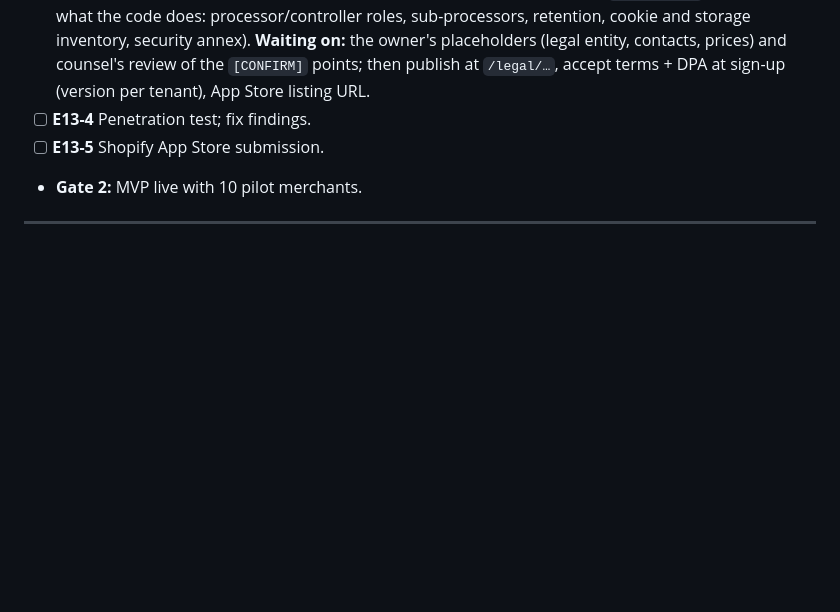
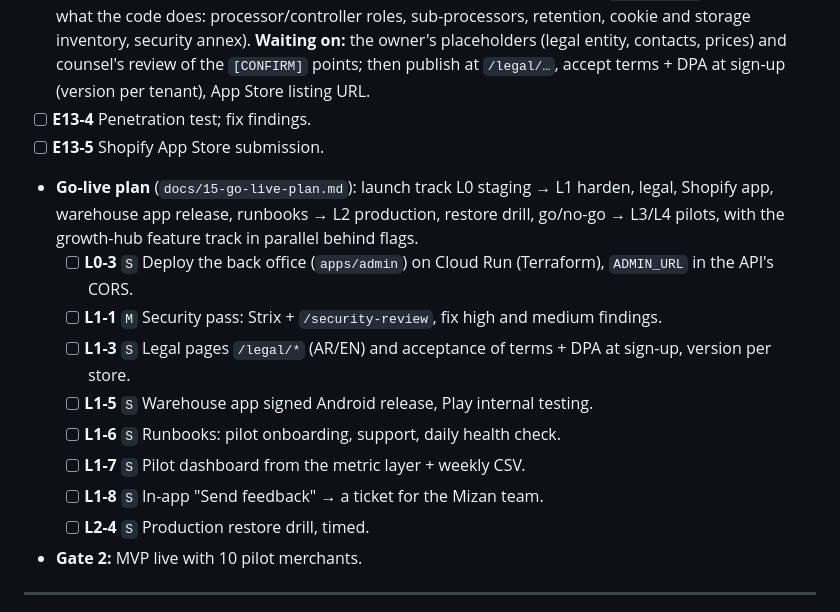
Before and after one commit to BranditaLabs/mizan, a Markdown page: docs/10-backlog.md, the part around the change. Rendered like a GitHub page; blank space fills up the shorter version.

```diff
--- a/docs/10-backlog.md
+++ b/docs/10-backlog.md
@@ -221,6 +221,15 @@ Two audiences (decided Oct 2026): **Mizan staff** (platform super-admin, separat
 - [ ] **E13-3** Privacy policy, terms, DPA published; cookie notice. 🚧 **Drafts done** (`docs/legal/`, AR/EN, from what the code does: processor/controller roles, sub-processors, retention, cookie and storage inventory, security annex). **Waiting on:** the owner's placeholders (legal entity, contacts, prices) and counsel's review of the `[CONFIRM]` points; then publish at `/legal/…`, accept terms + DPA at sign-up (version per tenant), App Store listing URL.
 - [ ] **E13-4** Penetration test; fix findings.
 - [ ] **E13-5** Shopify App Store submission.
+- **Go-live plan** (`docs/15-go-live-plan.md`): launch track L0 staging → L1 harden, legal, Shopify app, warehouse app release, runbooks → L2 production, restore drill, go/no-go → L3/L4 pilots, with the growth-hub feature track in parallel behind flags.
+  - [ ] **L0-3** `S` Deploy the back office (`apps/admin`) on Cloud Run (Terraform), `ADMIN_URL` in the API's CORS.
+  - [ ] **L1-1** `M` Security pass: Strix + `/security-review`, fix high and medium findings.
+  - [ ] **L1-3** `S` Legal pages `/legal/*` (AR/EN) and acceptance of terms + DPA at sign-up, version per store.
+  - [ ] **L1-5** `S` Warehouse app signed Android release, Play internal testing.
+  - [ ] **L1-6** `S` Runbooks: pilot onboarding, support, daily health check.
+  - [ ] **L1-7** `S` Pilot dashboard from the metric layer + weekly CSV.
+  - [ ] **L1-8** `S` In-app "Send feedback" → a ticket for the Mizan team.
+  - [ ] **L2-4** `S` Production restore drill, timed.
 - **Gate 2:** MVP live with 10 pilot merchants.
 
 ---
```
Also changed, not shown: CLAUDE.md (+1 -0 lines), docs/15-go-live-plan.md (added, +125 -0 lines).
